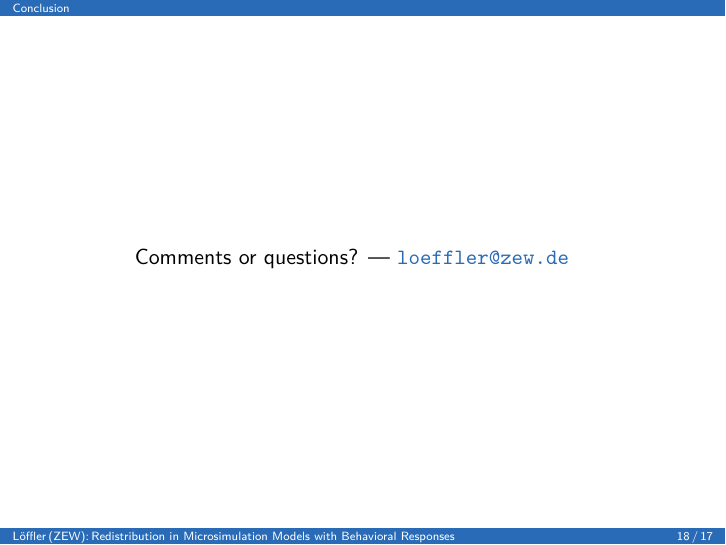
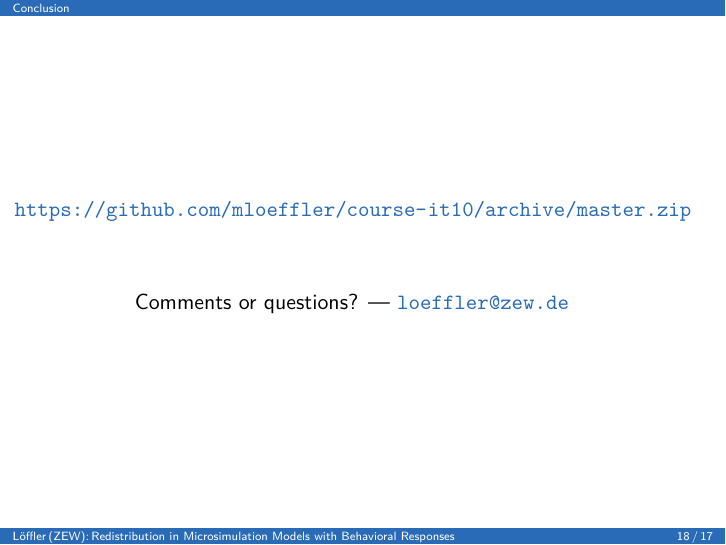
Before and after one commit to anhnguyendepocen/course-it10, LaTeX slides (presentation/Presentation_Microsim.tex): page 18 of 21. Compiled offline with pdfLaTeX.

Commit message:
Include weblink in presentation

```diff
--- a/presentation/Presentation_Microsim.tex
+++ b/presentation/Presentation_Microsim.tex
@@ -571,6 +571,9 @@
 \beginbackup
 
 \begin{frame}
+\bigskip\bigskip
+\href{https://github.com/mloeffler/course-it10/archive/master.zip}{\blue{\,\nolinkurl{https://github.com/mloeffler/course-it10/archive/master.zip}}}
+
 \begin{center}\bigskip\bigskip
 	Comments or questions? --- \href{mailto:loeffler@zew.de}{\blue{\nolinkurl{loeffler@zew.de}}}
 \end{center}
```
Also changed, not shown: presentation/Presentation_Microsim.pdf.
